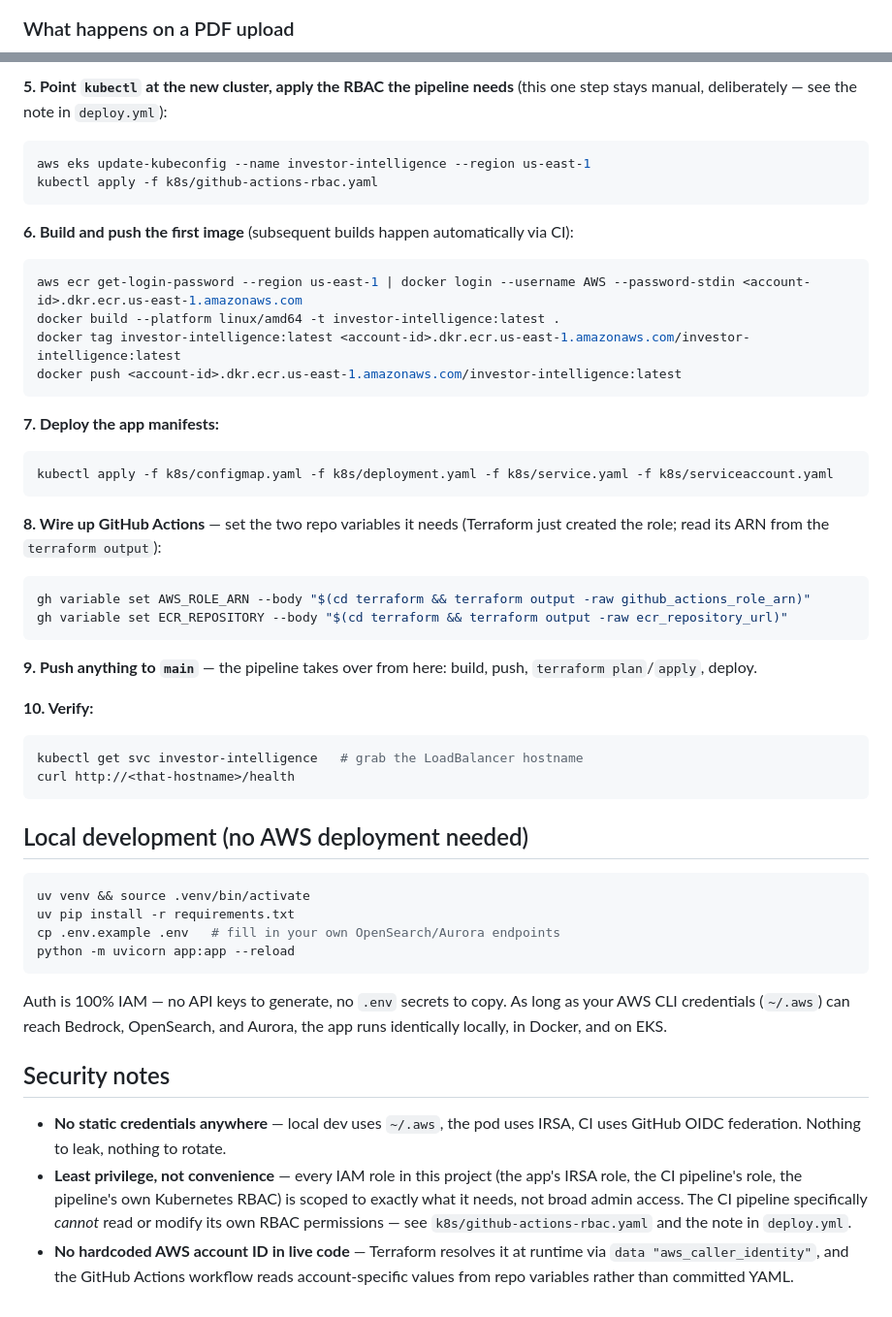
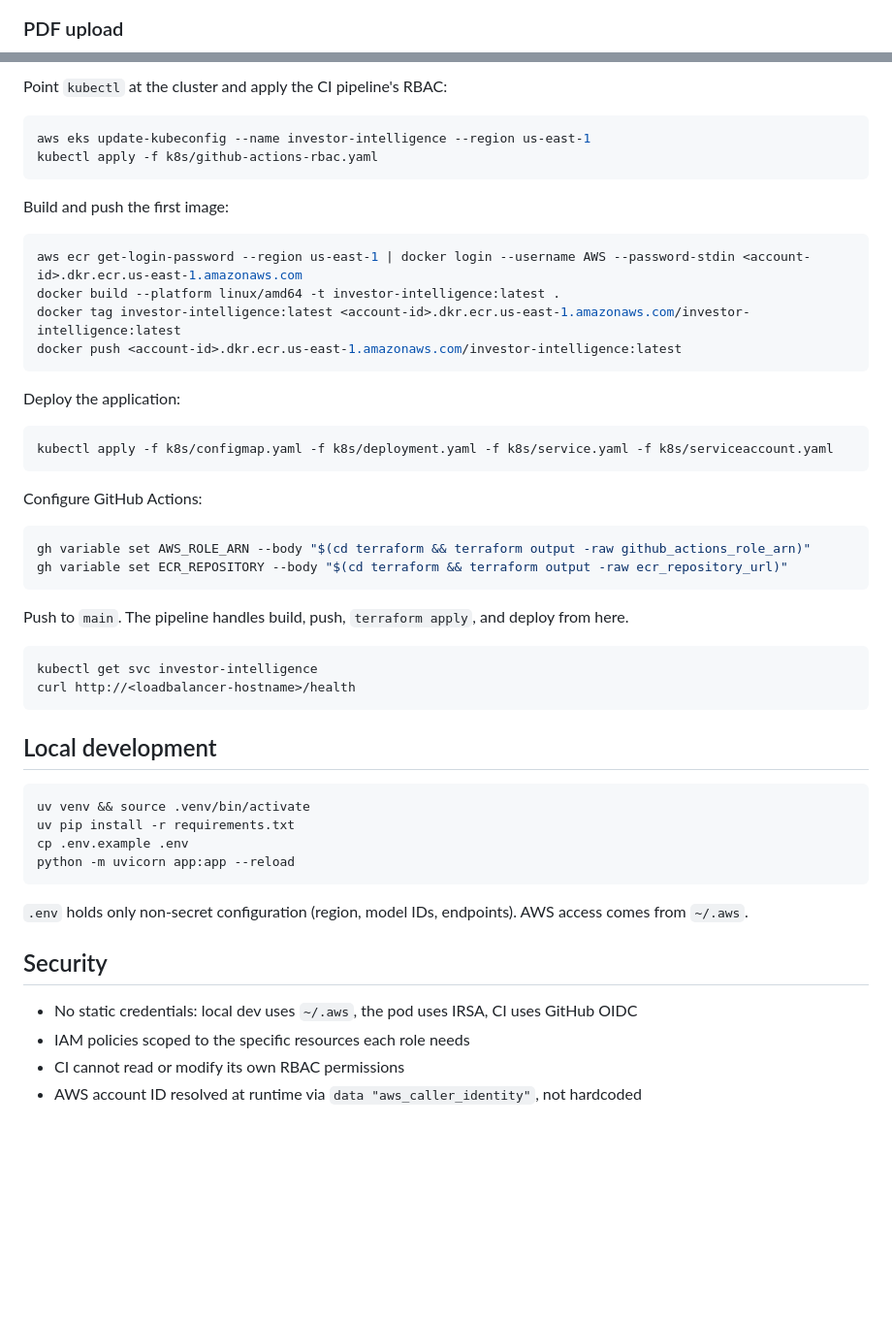
Before and after one commit to space-cowman/investor-intelligence-rag, a Markdown page: README.md, 2 parts joined by grey strips. Shown at 97% size. GitHub-like rendering; blank space fills up the shorter version.

````diff
--- a/README.md
+++ b/README.md
@@ -92,6 +99,6 @@ sequenceDiagram
 ```
 
-### What happens on a PDF upload
+### PDF upload
 
 ```mermaid
 sequenceDiagram
@@ -179,11 +175,13 @@ This creates the VPC, EKS cluster, node group, IAM roles (including IRSA and the
 
-**5. Point `kubectl` at the new cluster, apply the RBAC the pipeline needs** (this one step stays manual, deliberately — see the note in `deploy.yml`):
+Point `kubectl` at the cluster and apply the CI pipeline's RBAC:
+
 ```bash
 aws eks update-kubeconfig --name investor-intelligence --region us-east-1
 kubectl apply -f k8s/github-actions-rbac.yaml
 ```
 
-**6. Build and push the first image** (subsequent builds happen automatically via CI):
+Build and push the first image:
+
 ```bash
 aws ecr get-login-password --region us-east-1 | docker login --username AWS --password-stdin <account-id>.dkr.ecr.us-east-1.amazonaws.com
 docker build --platform linux/amd64 -t investor-intelligence:latest .
@@ -191,38 +189,40 @@ docker tag investor-intelligence:latest <account-id>.dkr.ecr.us-east-1.amazonaws
 docker push <account-id>.dkr.ecr.us-east-1.amazonaws.com/investor-intelligence:latest
 ```
 
-**7. Deploy the app manifests:**
+Deploy the application:
+
 ```bash
 kubectl apply -f k8s/configmap.yaml -f k8s/deployment.yaml -f k8s/service.yaml -f k8s/serviceaccount.yaml
 ```
 
-**8. Wire up GitHub Actions** — set the two repo variables it needs (Terraform just created the role; read its ARN from the `terraform output`):
+Configure GitHub Actions:
+
 ```bash
 gh variable set AWS_ROLE_ARN --body "$(cd terraform && terraform output -raw github_actions_role_arn)"
 gh variable set ECR_REPOSITORY --body "$(cd terraform && terraform output -raw ecr_repository_url)"
 ```
 
-**9. Push anything to `main`** — the pipeline takes over from here: build, push, `terraform plan`/`apply`, deploy.
+Push to `main`. The pipeline handles build, push, `terraform apply`, and deploy from here.
 
-**10. Verify:**
 ```bash
-kubectl get svc investor-intelligence   # grab the LoadBalancer hostname
-curl http://<that-hostname>/health
+kubectl get svc investor-intelligence
+curl http://<loadbalancer-hostname>/health
 ```
 
-## Local development (no AWS deployment needed)
+## Local development
 
 ```bash
 uv venv && source .venv/bin/activate
 uv pip install -r requirements.txt
-cp .env.example .env   # fill in your own OpenSearch/Aurora endpoints
+cp .env.example .env
 python -m uvicorn app:app --reload
 ```
 
-Auth is 100% IAM — no API keys to generate, no `.env` secrets to copy. As long as your AWS CLI credentials (`~/.aws`) can reach Bedrock, OpenSearch, and Aurora, the app runs identically locally, in Docker, and on EKS.
+`.env` holds only non-secret configuration (region, model IDs, endpoints). AWS access comes from `~/.aws`.
 
-## Security notes
+## Security
 
-- **No static credentials anywhere** — local dev uses `~/.aws`, the pod uses IRSA, CI uses GitHub OIDC federation. Nothing to leak, nothing to rotate.
-- **Least privilege, not convenience** — every IAM role in this project (the app's IRSA role, the CI pipeline's role, the pipeline's own Kubernetes RBAC) is scoped to exactly what it needs, not broad admin access. The CI pipeline specifically *cannot* read or modify its own RBAC permissions — see `k8s/github-actions-rbac.yaml` and the note in `deploy.yml`.
-- **No hardcoded AWS account ID in live code** — Terraform resolves it at runtime via `data "aws_caller_identity"`, and the GitHub Actions workflow reads account-specific values from repo variables rather than committed YAML.
+- No static credentials: local dev uses `~/.aws`, the pod uses IRSA, CI uses GitHub OIDC
+- IAM policies scoped to the specific resources each role needs
+- CI cannot read or modify its own RBAC permissions
+- AWS account ID resolved at runtime via `data "aws_caller_identity"`, not hardcoded
````
Also changed, not shown: other parts of README.md (+100 -104 lines).
